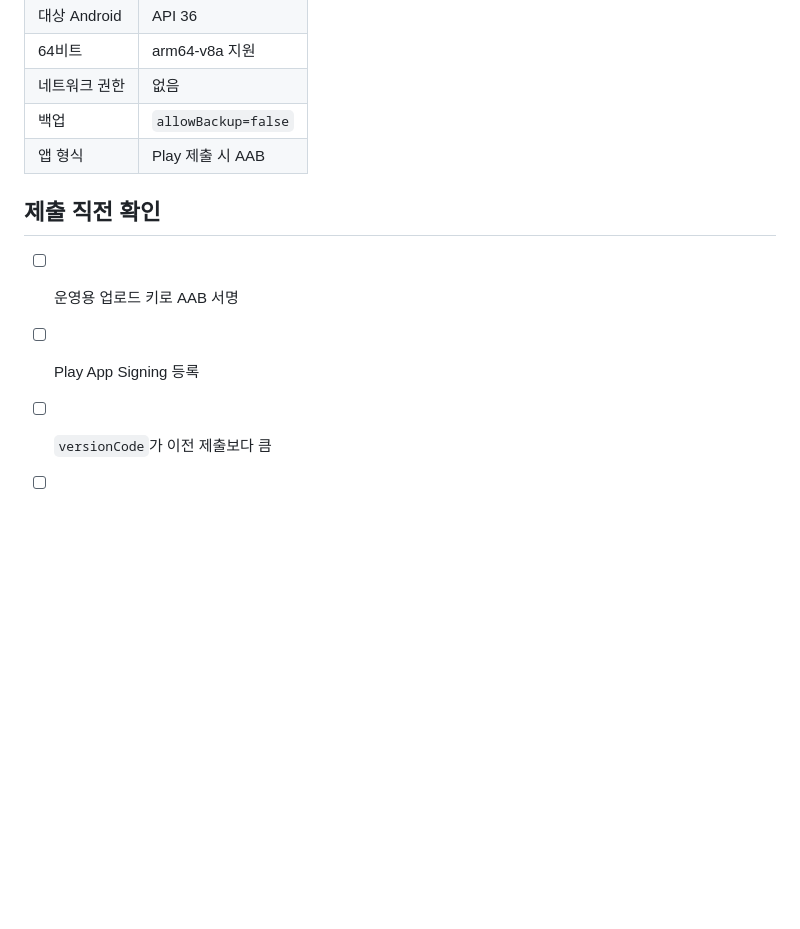
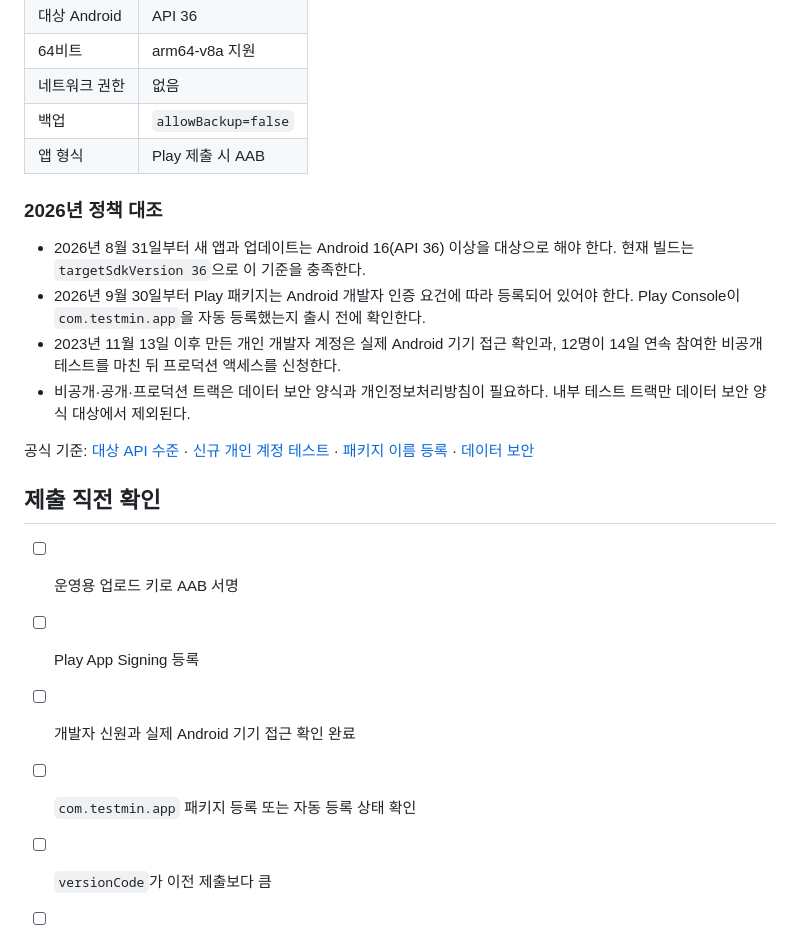
Before and after one commit to Yongminlee2/testmin, a Markdown page: store/플레이콘솔-작성내용.md, the part around the change. Drawn GitHub-style; blank space fills up the shorter version.

Commit message:
2026년 플레이 출시 요건 점검 항목 추가

```diff
--- a/store/플레이콘솔-작성내용.md
+++ b/store/플레이콘솔-작성내용.md
@@ -90,10 +90,29 @@
 | 백업 | `allowBackup=false` |
 | 앱 형식 | Play 제출 시 AAB |
 
+### 2026년 정책 대조
+
+- 2026년 8월 31일부터 새 앱과 업데이트는 Android 16(API 36) 이상을 대상으로 해야 한다.
+  현재 빌드는 `targetSdkVersion 36`으로 이 기준을 충족한다.
+- 2026년 9월 30일부터 Play 패키지는 Android 개발자 인증 요건에 따라 등록되어 있어야 한다.
+  Play Console이 `com.testmin.app`을 자동 등록했는지 출시 전에 확인한다.
+- 2023년 11월 13일 이후 만든 개인 개발자 계정은 실제 Android 기기 접근 확인과,
+  12명이 14일 연속 참여한 비공개 테스트를 마친 뒤 프로덕션 액세스를 신청한다.
+- 비공개·공개·프로덕션 트랙은 데이터 보안 양식과 개인정보처리방침이 필요하다.
+  내부 테스트 트랙만 데이터 보안 양식 대상에서 제외된다.
+
+공식 기준:
+[대상 API 수준](https://support.google.com/googleplay/android-developer/answer/11926878) ·
+[신규 개인 계정 테스트](https://support.google.com/googleplay/android-developer/answer/14151465) ·
+[패키지 이름 등록](https://support.google.com/googleplay/android-developer/answer/16984799) ·
+[데이터 보안](https://support.google.com/googleplay/android-developer/answer/10787469)
+
 ## 제출 직전 확인
 
 - [ ] 운영용 업로드 키로 AAB 서명
 - [ ] Play App Signing 등록
+- [ ] 개발자 신원과 실제 Android 기기 접근 확인 완료
+- [ ] `com.testmin.app` 패키지 등록 또는 자동 등록 상태 확인
 - [ ] `versionCode`가 이전 제출보다 큼
 - [ ] AAB 내부 대상 SDK와 권한 확인
 - [ ] 내부 테스트 설치
```
